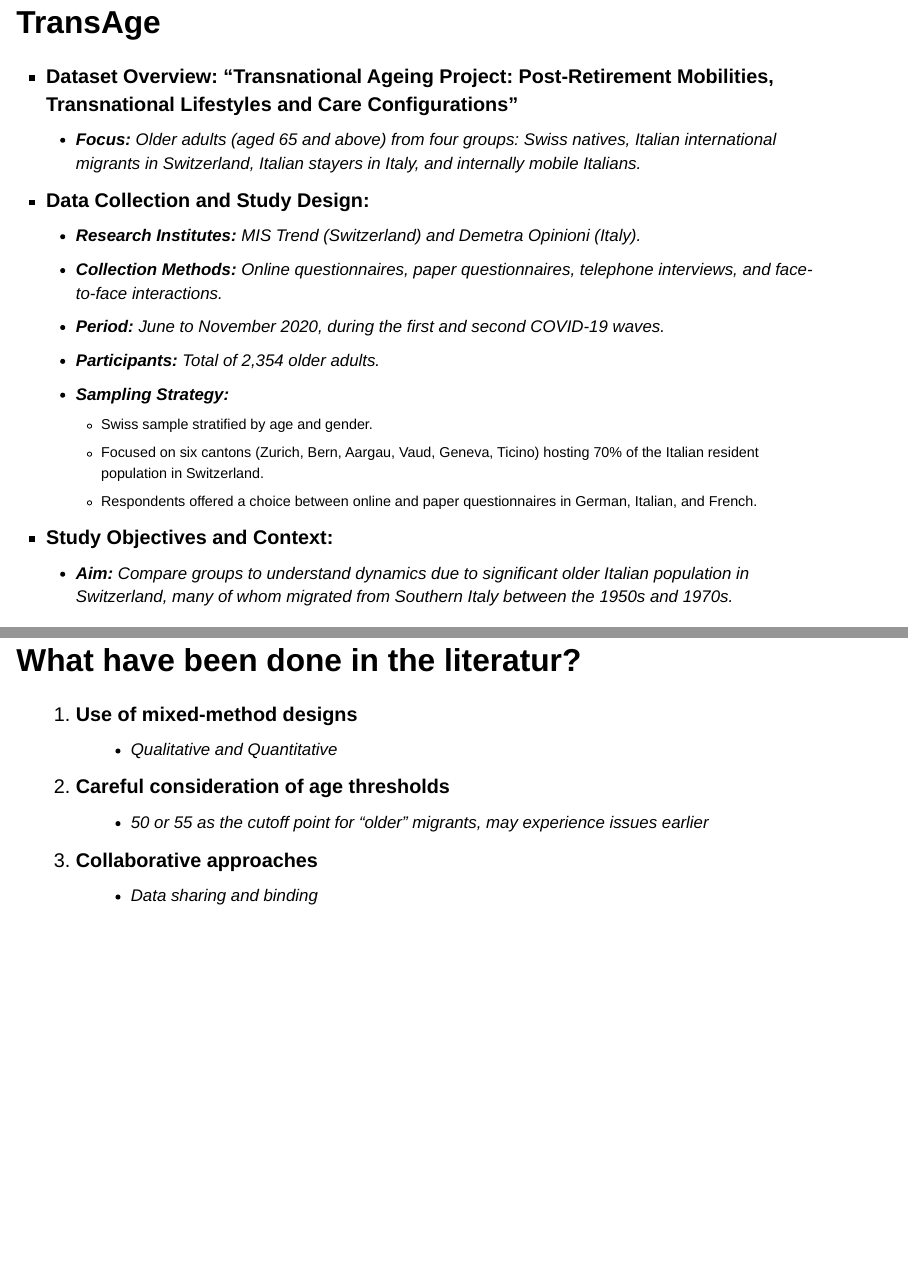
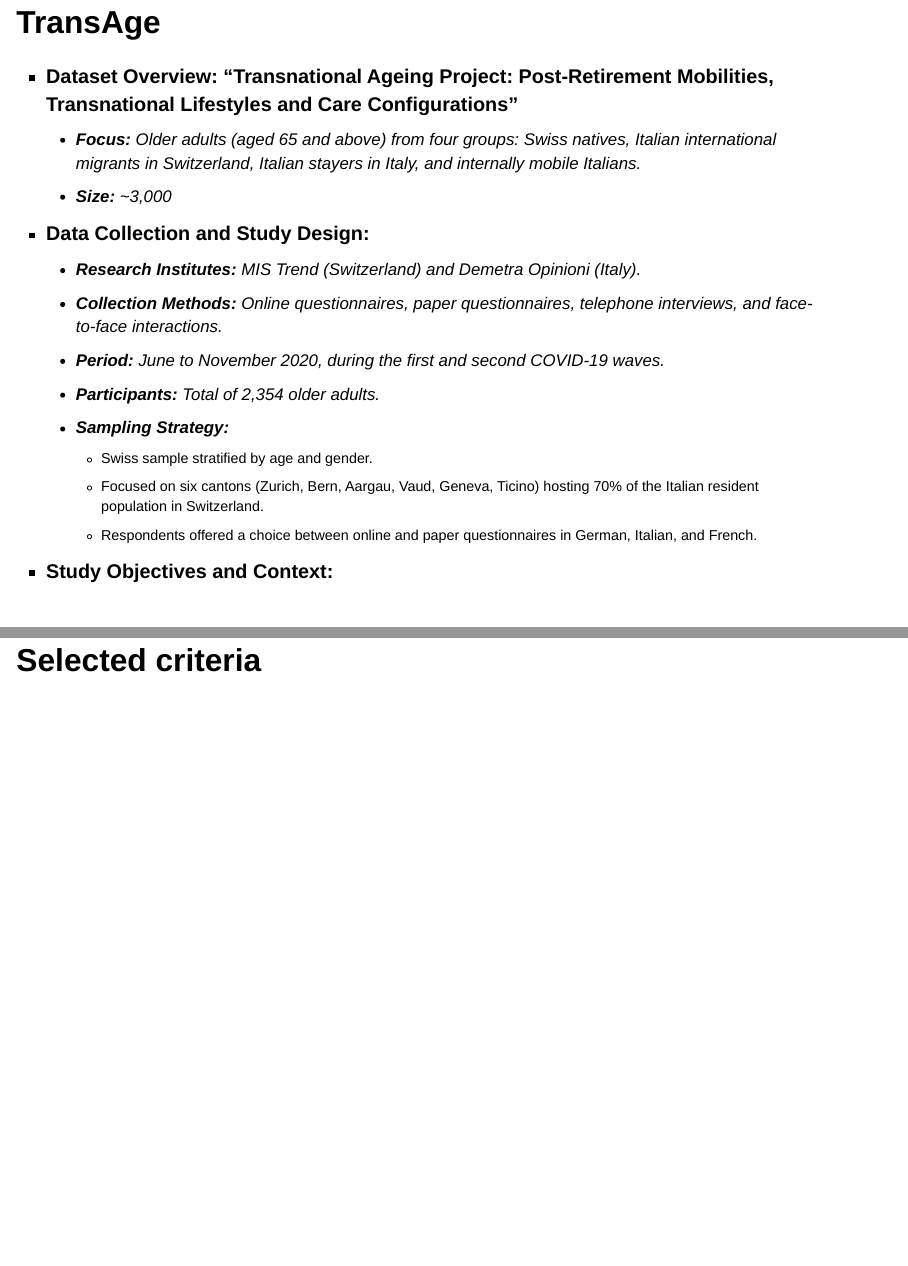
Before and after one commit to CyuHat/presentation_valencia, a Quarto document (index.qmd): pages 12 and 25 of 33 before the commit and pages 13 and 27 of 35 after it, joined at a grey line. Rendered offline with R 4.5, knitr and Pandoc in place of Quarto, with nearby package versions; drawn as Slidy slides in place of the format the file asks for.

Commit message:
Quick fixes

```diff
--- a/index.qmd
+++ b/index.qmd
@@ -1,3 +1,5 @@
 ---
 title: "Challenges for secondary analysis of existing large scale quantitative datasets for researching older migrants"
-author: "Hategekimana V. & Ravazzini L."
+authors:
+  - "Hategekimana Vestin (University of Geneva)"
+  - "Ravazzini Laura (University of Neuchâtel)"
@@ -116,6 +122,7 @@ nocite: |
 
 -   **Dataset Overview: "Transnational Ageing Project: Post-Retirement Mobilities, Transnational Lifestyles and Care Configurations"**
     -   **Focus:** Older adults (aged 65 and above) from four groups: Swiss natives, Italian international migrants in Switzerland, Italian stayers in Italy, and internally mobile Italians.
+    -   **Size:** ~3,000
 -   **Data Collection and Study Design:**
     -   **Research Institutes:** MIS Trend (Switzerland) and Demetra Opinioni (Italy).
     -   **Collection Methods:** Online questionnaires, paper questionnaires, telephone interviews, and face-to-face interactions.
@@ -237,14 +246,7 @@ When studying older migrant populations using secondary data, there are several
     -   Health
     -   COVID-19
 
-## What have been done in the literatur? {.scrollable}
-
-1.  **Use of mixed-method designs**
-    -   Qualitative and Quantitative
-2.  **Careful consideration of age thresholds**
-    -   50 or 55 as the cutoff point for "older" migrants, may experience issues earlier
-3.  **Collaborative approaches**
-    -   Data sharing and binding
+# Selected criteria
 
 ## Criteria for Datasets (1)
 
```
Also changed, not shown: .quarto/idx/index.qmd.json, index.html, index.qmd (8 more changed lines), 1 other file.
